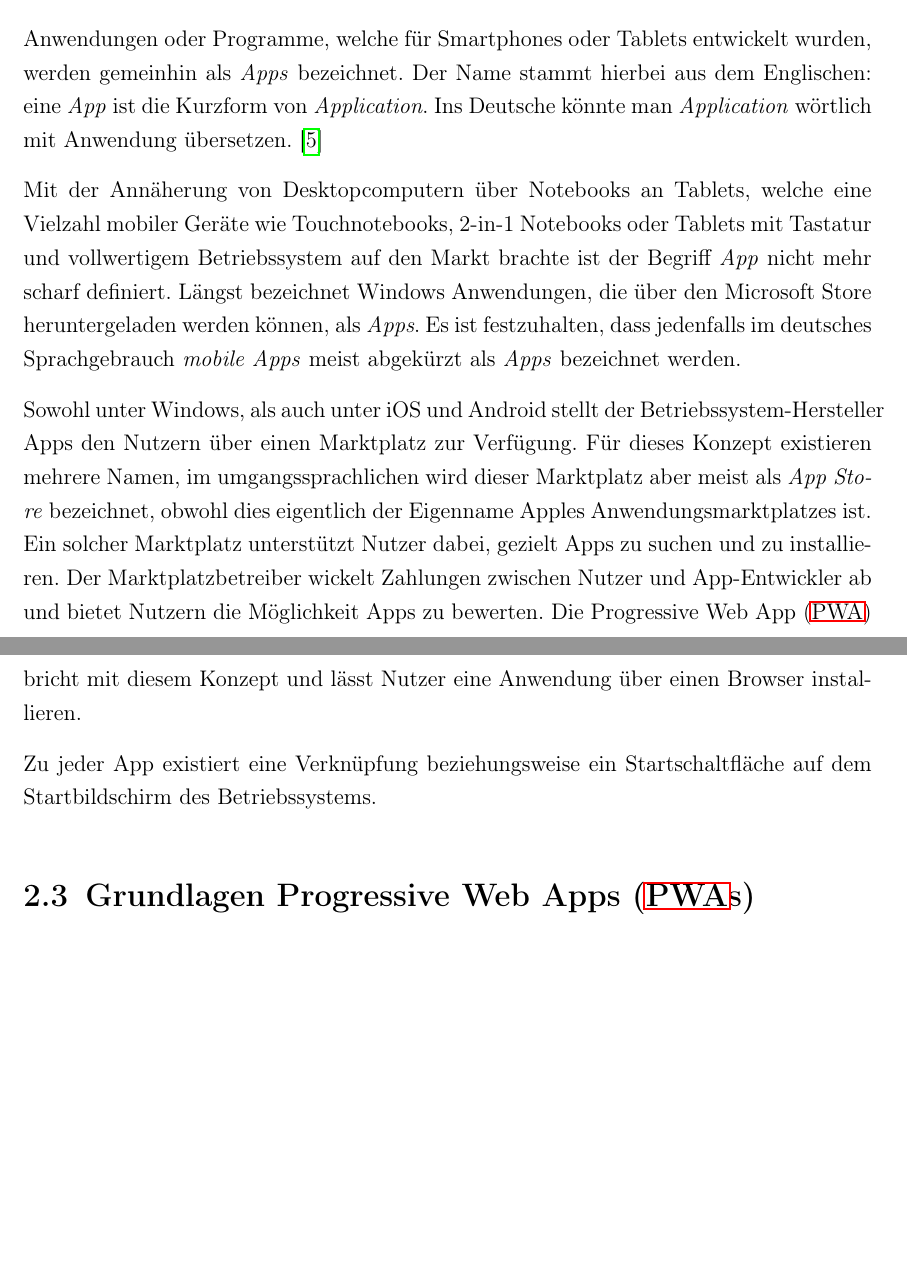
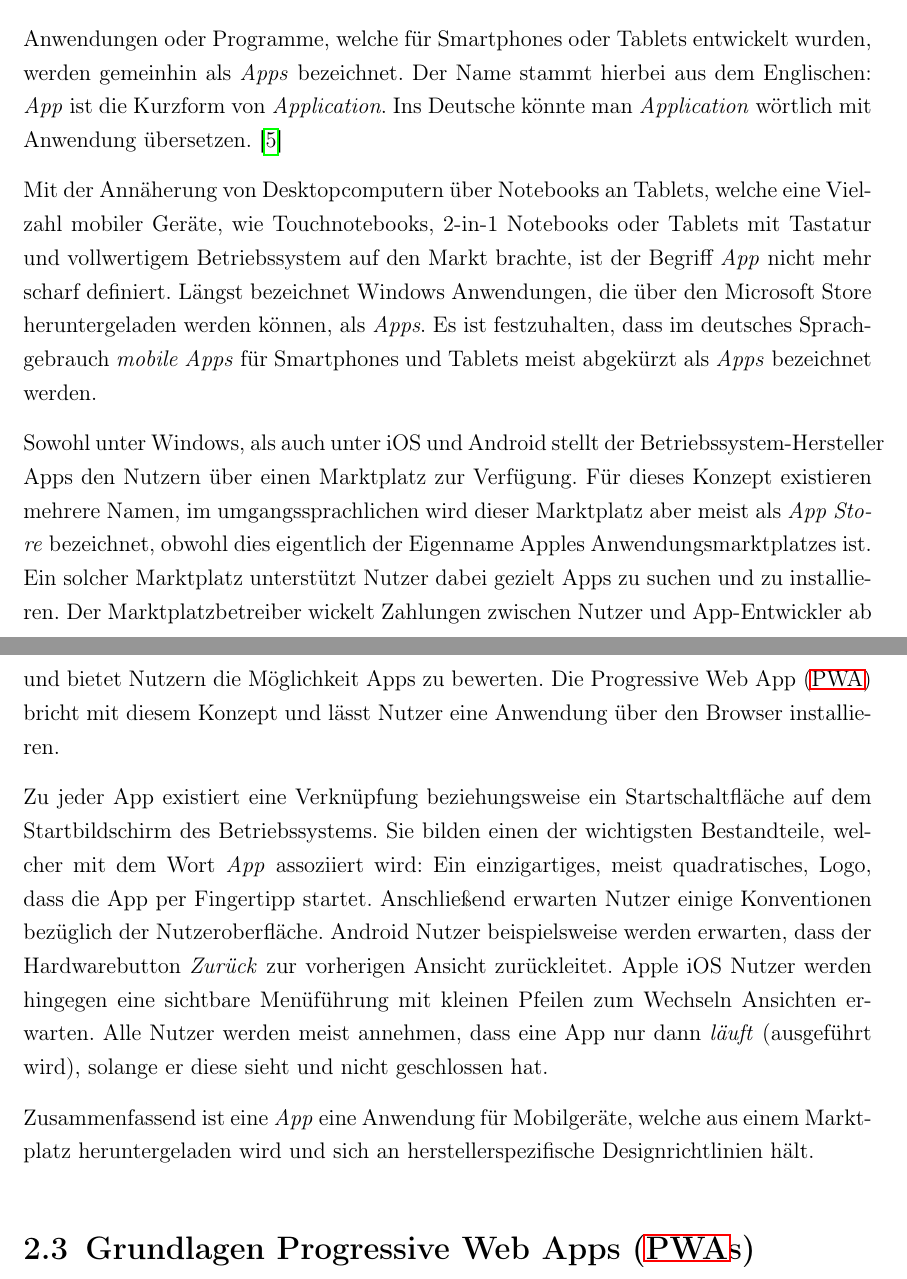
Before and after one commit to oliver-rudzinski/pwa-research-project, a LaTeX thesis (thesis-source/root.tex, which reads thesis-source/main-main-matter/2_Grundlagen_Apps.tex): two parts of pages 13 and 14 of 62, joined at a grey line, cut so that both start at the same text, the shorter picture padded with empty space. Compiled offline with pdfLaTeX; a LaTeX package or settings file that is missing is left out.

Commit message:
Update 2_Grundlagen_Apps.tex

```diff
--- a/thesis-source/main-main-matter/2_Grundlagen_Apps.tex
+++ b/thesis-source/main-main-matter/2_Grundlagen_Apps.tex
@@ -1,10 +1,12 @@
-Anwendungen oder Programme, welche für Smartphones oder Tablets entwickelt wurden, werden gemeinhin als \textit{Apps} bezeichnet. Der Name stammt hierbei aus dem Englischen: eine \textit{App} ist die Kurzform von \textit{Application}. Ins Deutsche könnte man \textit{Application} wörtlich mit Anwendung übersetzen. \cite{BegriffApp}
+Anwendungen oder Programme, welche für Smartphones oder Tablets entwickelt wurden, werden gemeinhin als \textit{Apps} bezeichnet. Der Name stammt hierbei aus dem Englischen: \textit{App} ist die Kurzform von \textit{Application}. Ins Deutsche könnte man \textit{Application} wörtlich mit Anwendung übersetzen. \cite{BegriffApp}
 
-Mit der Annäherung von Desktopcomputern über Notebooks an Tablets, welche eine Vielzahl mobiler Geräte wie Touchnotebooks, 2-in-1 Notebooks oder Tablets mit Tastatur und vollwertigem Betriebssystem auf den Markt brachte ist der Begriff \textit{App} nicht mehr scharf definiert.
-Längst bezeichnet Windows Anwendungen, die über den Microsoft Store heruntergeladen werden können, als \textit{Apps}. Es ist festzuhalten, dass jedenfalls im deutsches Sprachgebrauch \textit{mobile Apps} meist abgekürzt als \textit{Apps} bezeichnet werden.
+Mit der Annäherung von Desktopcomputern über Notebooks an Tablets, welche eine Vielzahl mobiler Geräte, wie Touchnotebooks, 2-in-1 Notebooks oder Tablets mit Tastatur und vollwertigem Betriebssystem auf den Markt brachte, ist der Begriff \textit{App} nicht mehr scharf definiert.
+Längst bezeichnet Windows Anwendungen, die über den Microsoft Store heruntergeladen werden können, als \textit{Apps}. Es ist festzuhalten, dass im deutsches Sprachgebrauch \textit{mobile Apps} für Smartphones und Tablets meist abgekürzt als \textit{Apps} bezeichnet werden.
 
 Sowohl unter Windows, als auch unter iOS und Android stellt der Betriebssystem-Hersteller Apps den Nutzern über einen Marktplatz zur Verfügung. Für dieses Konzept existieren mehrere Namen, im umgangssprachlichen wird dieser Marktplatz aber meist als \textit{App Store} bezeichnet, obwohl dies eigentlich der Eigenname Apples Anwendungsmarktplatzes ist.
-Ein solcher Marktplatz unterstützt Nutzer dabei, gezielt Apps zu suchen und zu installieren. Der Marktplatzbetreiber wickelt Zahlungen zwischen Nutzer und App-Entwickler ab und bietet Nutzern die Möglichkeit Apps zu bewerten.
-Die \acf{pwa} bricht mit diesem Konzept und lässt Nutzer eine Anwendung über einen Browser installieren.
+Ein solcher Marktplatz unterstützt Nutzer dabei gezielt Apps zu suchen und zu installieren. Der Marktplatzbetreiber wickelt Zahlungen zwischen Nutzer und App-Entwickler ab und bietet Nutzern die Möglichkeit Apps zu bewerten.
+Die \acf{pwa} bricht mit diesem Konzept und lässt Nutzer eine Anwendung über den Browser installieren.
 
-Zu jeder App existiert eine Verknüpfung beziehungsweise ein Startschaltfläche auf dem Startbildschirm des Betriebssystems.
+Zu jeder App existiert eine Verknüpfung beziehungsweise ein Startschaltfläche auf dem Startbildschirm des Betriebssystems. Sie bilden einen der wichtigsten Bestandteile, welcher mit dem Wort \textit{App} assoziiert wird: Ein einzigartiges, meist quadratisches, Logo, dass die App per Fingertipp startet. Anschließend erwarten Nutzer einige Konventionen bezüglich der Nutzeroberfläche. Android Nutzer beispielsweise werden erwarten, dass der Hardwarebutton \textit{Zurück} zur vorherigen Ansicht zurückleitet. Apple iOS Nutzer werden hingegen eine sichtbare Menüführung mit kleinen Pfeilen zum Wechseln Ansichten erwarten. Alle Nutzer werden meist annehmen, dass eine App nur dann \textit{läuft} (ausgeführt wird), solange er diese sieht und nicht geschlossen hat.
+
+Zusammenfassend ist eine \textit{App} eine Anwendung für Mobilgeräte, welche aus einem Marktplatz heruntergeladen wird und sich an herstellerspezifische Designrichtlinien hält.
```
